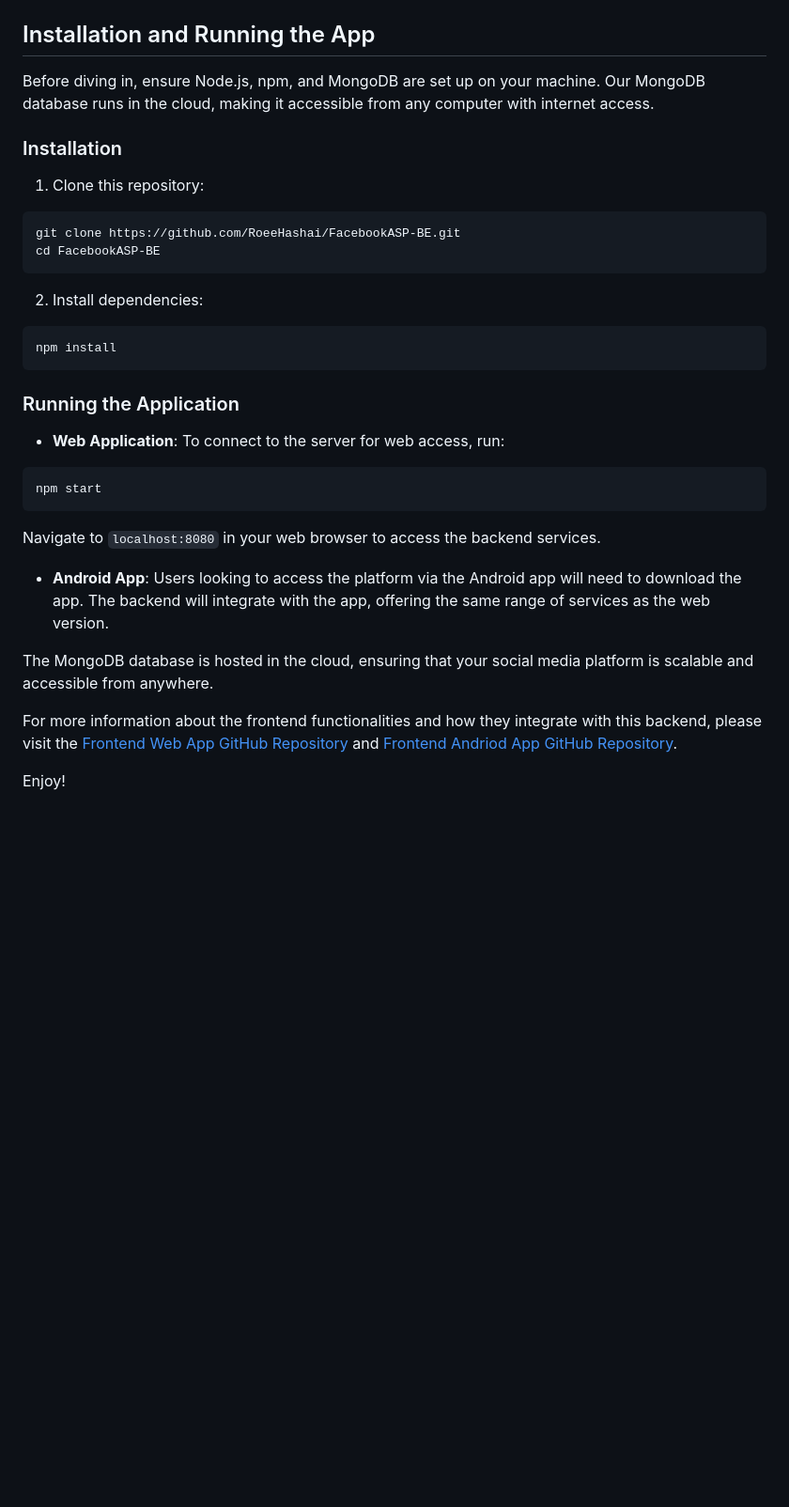
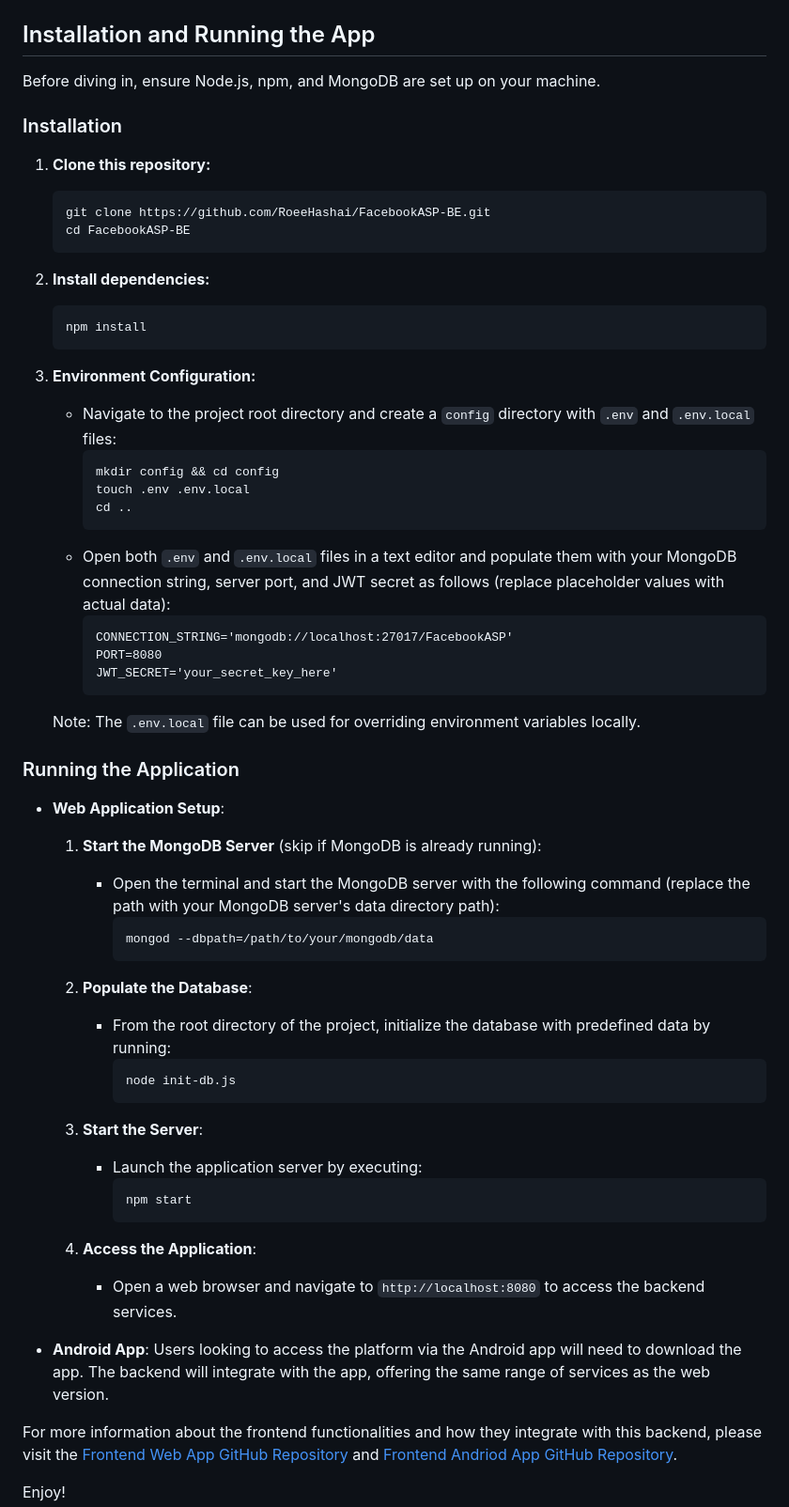
Before and after one commit to RoeeHashai/FacebookASP-BE, a Markdown page: README.md, the part around the change printed below. Shown: that part at 94% size. Drawn GitHub-style; blank space fills up the shorter version.

````diff
--- a/README.md
+++ b/README.md
@@ -41,30 +41,59 @@ Utilizing MongoDB hosted in the cloud, our database is accessible from anywhere,
 
 ## Installation and Running the App
 
-Before diving in, ensure Node.js, npm, and MongoDB are set up on your machine. Our MongoDB database runs in the cloud, making it accessible from any computer with internet access.
+Before diving in, ensure Node.js, npm, and MongoDB are set up on your machine.
 
 ### Installation
-1. Clone this repository:
-```sh
-git clone https://github.com/RoeeHashai/FacebookASP-BE.git
-cd FacebookASP-BE
-```
+1. **Clone this repository:**
+    ```sh
+    git clone https://github.com/RoeeHashai/FacebookASP-BE.git
+    cd FacebookASP-BE
+    ```
 
-2. Install dependencies:
-```sh
-npm install
-```
+2. **Install dependencies:**
+    ```sh
+    npm install
+    ```
+
+3. **Environment Configuration:**
+    - Navigate to the project root directory and create a `config` directory with `.env` and `.env.local` files:
+        ```sh
+        mkdir config && cd config
+        touch .env .env.local
+        cd ..
+        ```
+    - Open both `.env` and `.env.local` files in a text editor and populate them with your MongoDB connection string, server port, and JWT secret as follows (replace placeholder values with actual data):
+        ```plaintext
+        CONNECTION_STRING='mongodb://localhost:27017/FacebookASP'
+        PORT=8080
+        JWT_SECRET='your_secret_key_here'
+        ```
+    Note: The `.env.local` file can be used for overriding environment variables locally.
 
 ### Running the Application
-- **Web Application**: To connect to the server for web access, run:
-```sh
-npm start
-```
-Navigate to `localhost:8080` in your web browser to access the backend services.
+- **Web Application Setup**:
+    1. **Start the MongoDB Server** (skip if MongoDB is already running):
+        - Open the terminal and start the MongoDB server with the following command (replace the path with your MongoDB server's data directory path):
+            ```sh
+            mongod --dbpath=/path/to/your/mongodb/data
+            ```
+
+    2. **Populate the Database**:
+        - From the root directory of the project, initialize the database with predefined data by running:
+            ```sh
+            node init-db.js
+            ```
+
+    3. **Start the Server**:
+        - Launch the application server by executing:
+            ```sh
+            npm start
+            ```
+
+    4. **Access the Application**:
+        - Open a web browser and navigate to `http://localhost:8080` to access the backend services.
 
 - **Android App**: Users looking to access the platform via the Android app will need to download the app. The backend will integrate with the app, offering the same range of services as the web version.
-
-The MongoDB database is hosted in the cloud, ensuring that your social media platform is scalable and accessible from anywhere.
 
 For more information about the frontend functionalities and how they integrate with this backend, please visit the [Frontend Web App GitHub Repository](https://github.com/RoeeHashai/FacebookASP-WebApp-FE) and [Frontend Andriod App GitHub Repository](https://github.com/RoeeHashai/FacebookASP-AndroidApp-FE).
 
````
Also changed, not shown: other parts of README.md (+1 -1 lines).
